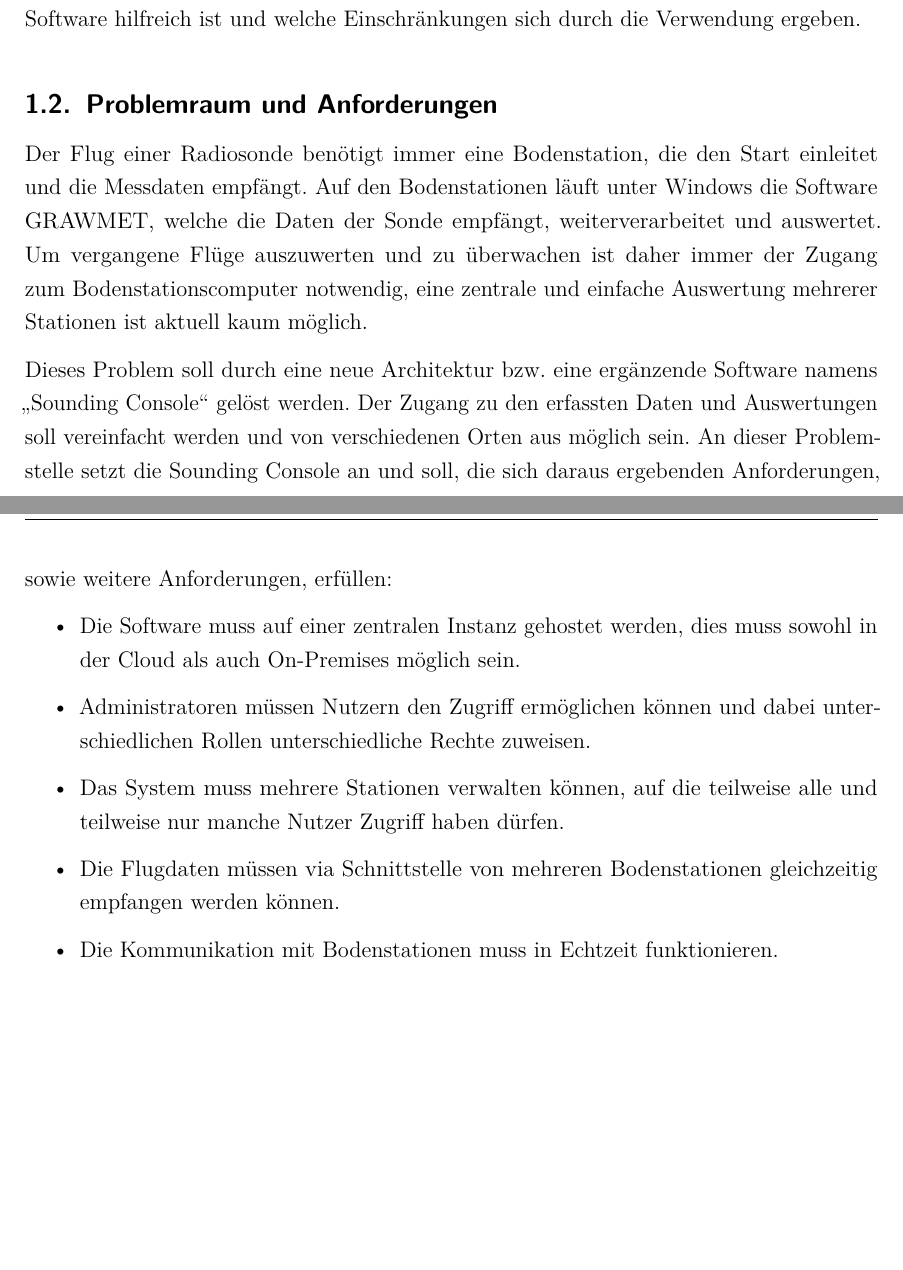
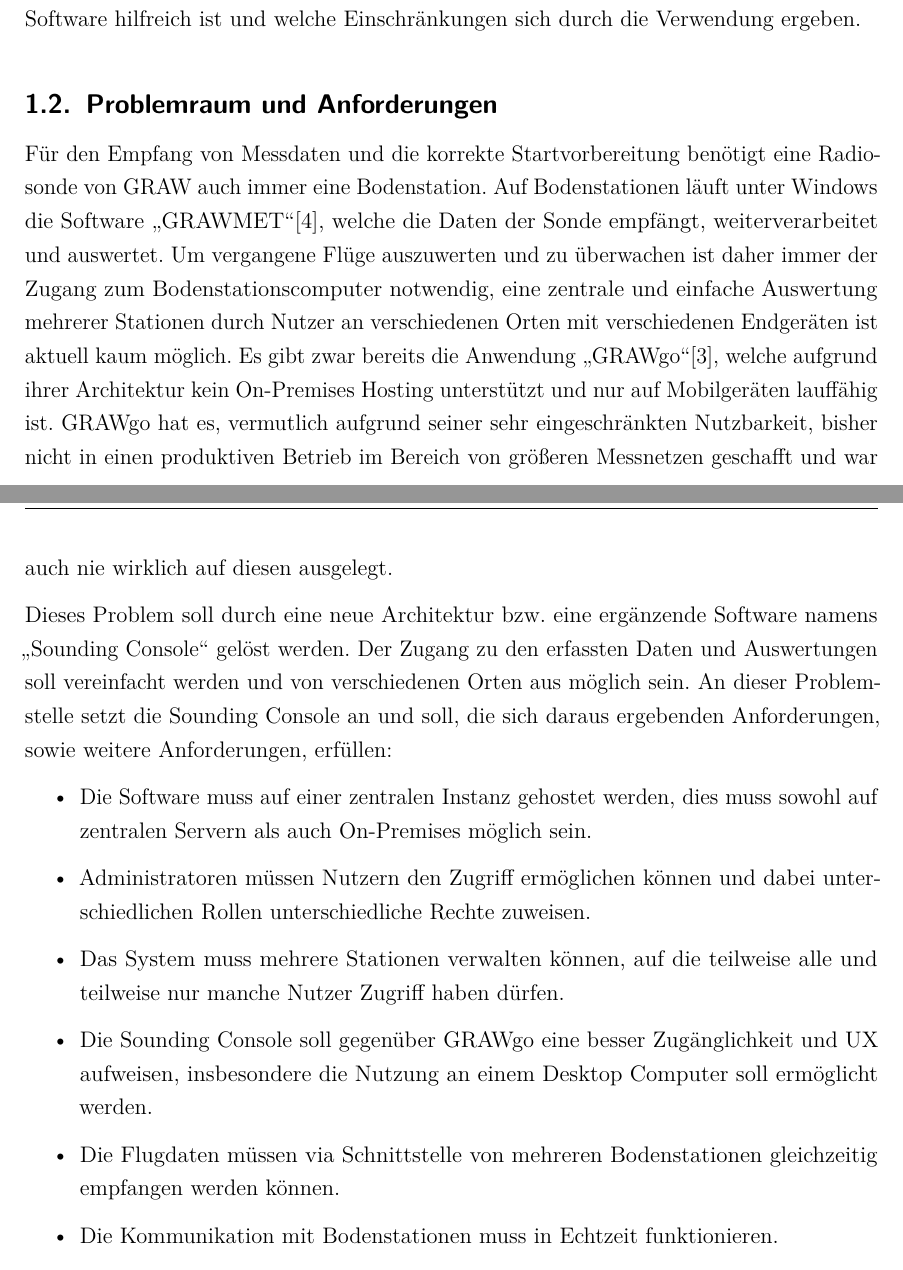
Before and after one commit to nikcani/praxisprojekt, a LaTeX document (main.tex, which reads sections/10_introduction.tex): two parts of pages 4 and 5 of 14, joined at a grey line, cut so that both start at the same text, the shorter picture padded with empty space. Compiled offline with pdfLaTeX.

Commit message:
some fixes

```diff
--- a/sections/10_introduction.tex
+++ b/sections/10_introduction.tex
@@ -17,17 +17,20 @@
 Dabei ist zu prüfen, an welchen Stellen das zu erprobende Framework \enquote{Laravel Nova}\cite{laravel-nova} bei der Erstellung der Software hilfreich ist und welche Einschränkungen sich durch die Verwendung ergeben.
 
 \subsection{Problemraum und Anforderungen}
-Der Flug einer Radiosonde benötigt immer eine Bodenstation, die den Start einleitet und die Messdaten empfängt.
-Auf den Bodenstationen läuft unter Windows die Software GRAWMET, welche die Daten der Sonde empfängt, weiterverarbeitet und auswertet.
-Um vergangene Flüge auszuwerten und zu überwachen ist daher immer der Zugang zum Bodenstationscomputer notwendig, eine zentrale und einfache Auswertung mehrerer Stationen ist aktuell kaum möglich.
+Für den Empfang von Messdaten und die korrekte Startvorbereitung benötigt eine Radiosonde von GRAW auch immer eine Bodenstation.
+Auf Bodenstationen läuft unter Windows die Software \enquote{GRAWMET}\cite{grawmet}, welche die Daten der Sonde empfängt, weiterverarbeitet und auswertet.
+Um vergangene Flüge auszuwerten und zu überwachen ist daher immer der Zugang zum Bodenstationscomputer notwendig, eine zentrale und einfache Auswertung mehrerer Stationen durch Nutzer an verschiedenen Orten mit verschiedenen Endgeräten ist aktuell kaum möglich.
+Es gibt zwar bereits die Anwendung \enquote{GRAWgo}\cite{grawgo}, welche aufgrund ihrer Architektur kein On-Premises Hosting unterstützt und nur auf Mobilgeräten lauffähig ist.
+GRAWgo hat es, vermutlich aufgrund seiner sehr eingeschränkten Nutzbarkeit, bisher nicht in einen produktiven Betrieb im Bereich von größeren Messnetzen geschafft und war auch nie wirklich auf diesen ausgelegt.
 
 Dieses Problem soll durch eine neue Architektur bzw.\ eine ergänzende Software namens \enquote{Sounding Console} gelöst werden.
 Der Zugang zu den erfassten Daten und Auswertungen soll vereinfacht werden und von verschiedenen Orten aus möglich sein.
 An dieser Problemstelle setzt die Sounding Console an und soll, die sich daraus ergebenden Anforderungen, sowie weitere Anforderungen, erfüllen:
 \begin{itemize}
-    \item Die Software muss auf einer zentralen Instanz gehostet werden, dies muss sowohl in der Cloud als auch On-Premises möglich sein.
+    \item Die Software muss auf einer zentralen Instanz gehostet werden, dies muss sowohl auf zentralen Servern als auch On-Premises möglich sein.
     \item Administratoren müssen Nutzern den Zugriff ermöglichen können und dabei unterschiedlichen Rollen unterschiedliche Rechte zuweisen.
     \item Das System muss mehrere Stationen verwalten können, auf die teilweise alle und teilweise nur manche Nutzer Zugriff haben dürfen.
+    \item Die Sounding Console soll gegenüber GRAWgo eine besser Zugänglichkeit und UX aufweisen, insbesondere die Nutzung an einem Desktop Computer soll ermöglicht werden.
     \item Die Flugdaten müssen via Schnittstelle von mehreren Bodenstationen gleichzeitig empfangen werden können.
     \item Die Kommunikation mit Bodenstationen muss in Echtzeit funktionieren.
     \item Es sollen auch Flüge und deren Messdaten aus bestehenden Archiven importiert werden können.
```
Also changed, not shown: bib/sources.bib (+17 -1 lines).
